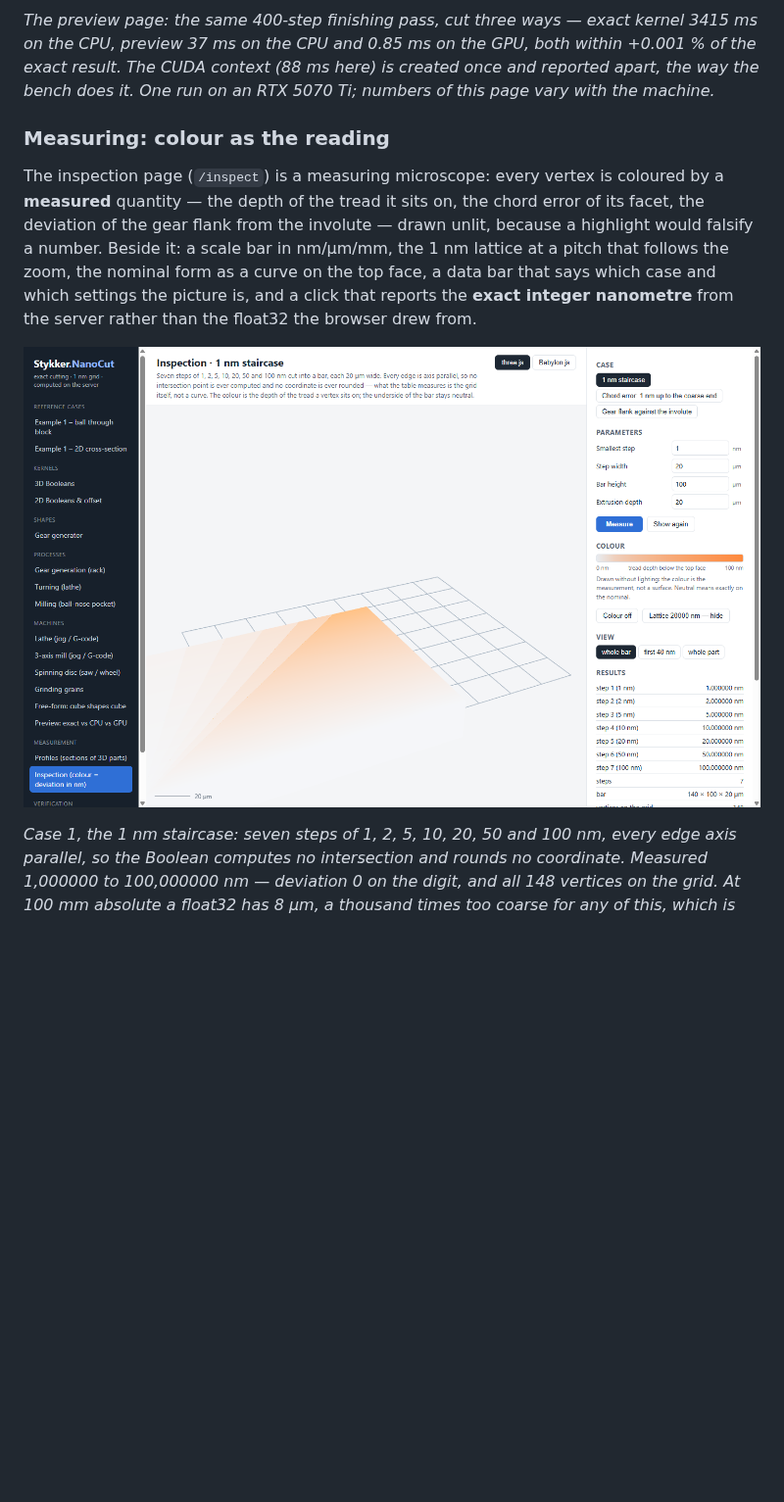
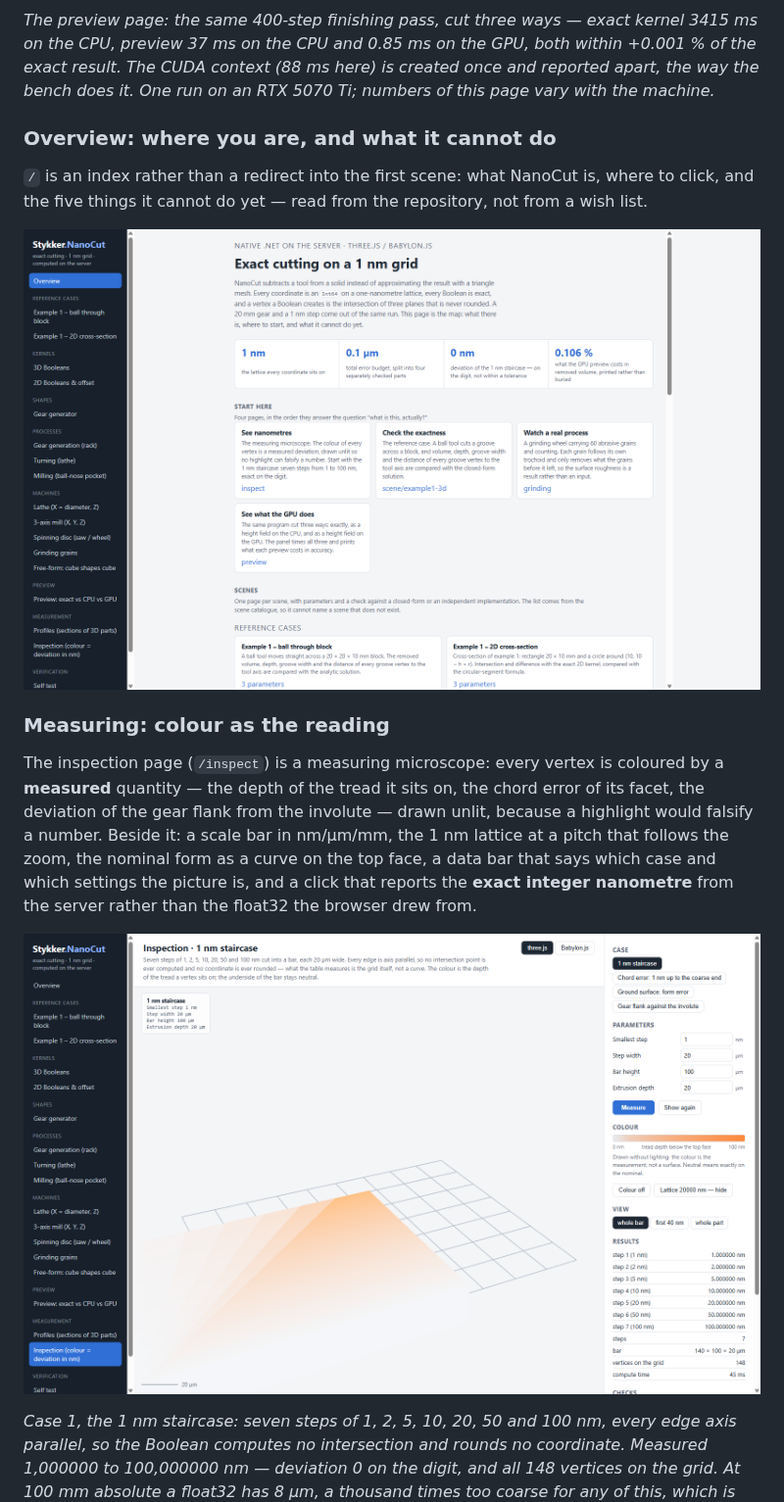
Before and after one commit to CrimsonED1/Stykker, a Markdown page: README.md, the part around one of its changes. Shown at 98% size. GitHub-like rendering; pictures changed too: docs/images/demo-overview.png (added), docs/images/inspect-staircase-1nm.png; blank space fills up the shorter version.

Commit message:
Docs: pictures of the overview and the measuring microscope, taken from the published demo

```diff
--- a/README.md
+++ b/README.md
@@ -80,6 +80,13 @@ the CPU and 0.85 ms on the GPU, both within +0.001 % of the exact result. The CU
 once and reported apart, the way the bench does it. One run on an RTX 5070 Ti; numbers of this page vary with the
 machine.*
 
+### Overview: where you are, and what it cannot do
+
+`/` is an index rather than a redirect into the first scene: what NanoCut is, where to click, and the five things it
+cannot do yet — read from the repository, not from a wish list.
+
+![Demo overview: start here, scenes, pages, and what it cannot do yet](docs/images/demo-overview.png)
+
 ### Measuring: colour as the reading
 
 The inspection page (`/inspect`) is a measuring microscope: every vertex is coloured by a **measured** quantity —
```
Also changed, not shown: other parts of README.md (+4 -0 lines), docs/images/inspect-chord-facets.png (added), docs/images/inspect-ground.png (added).
